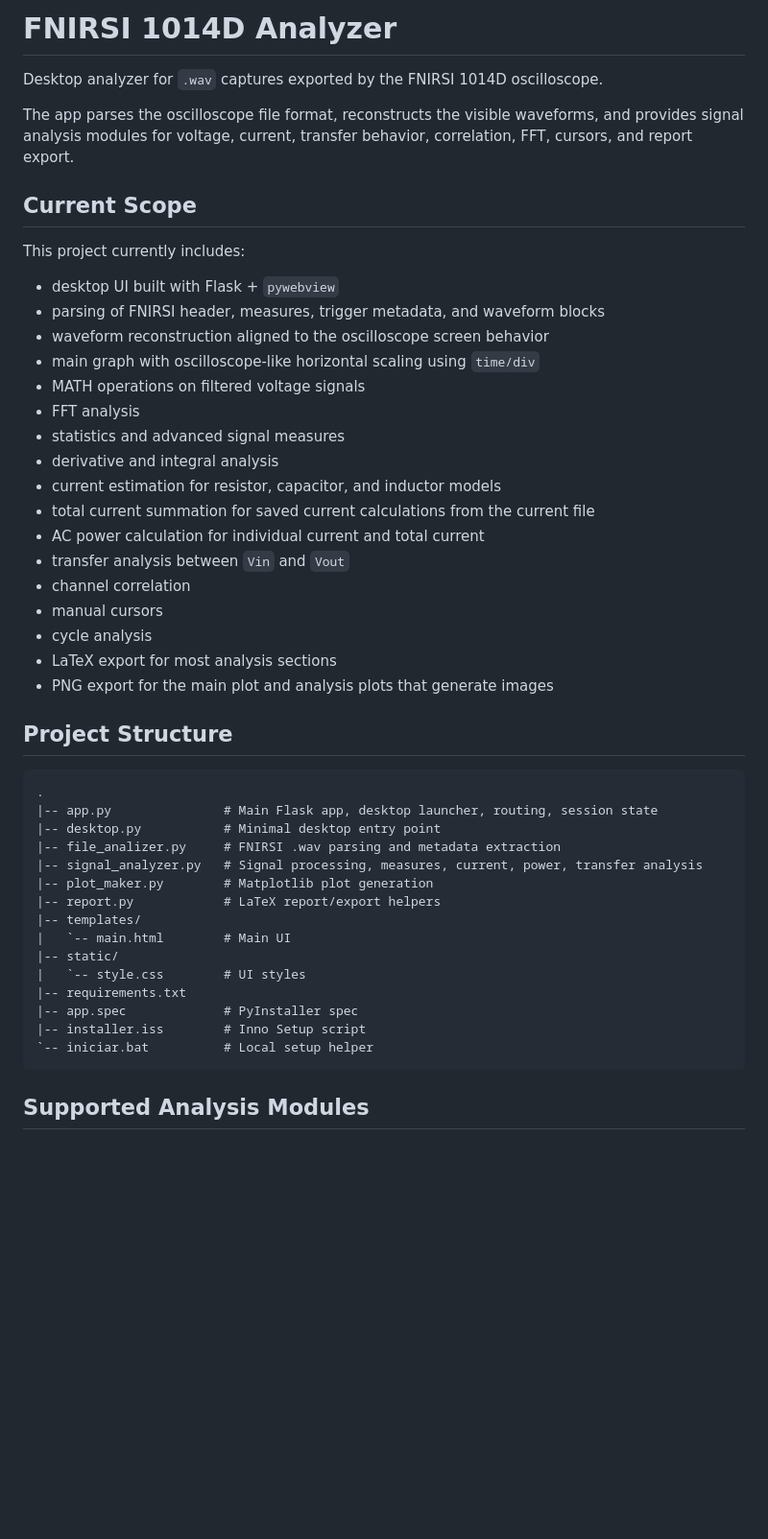
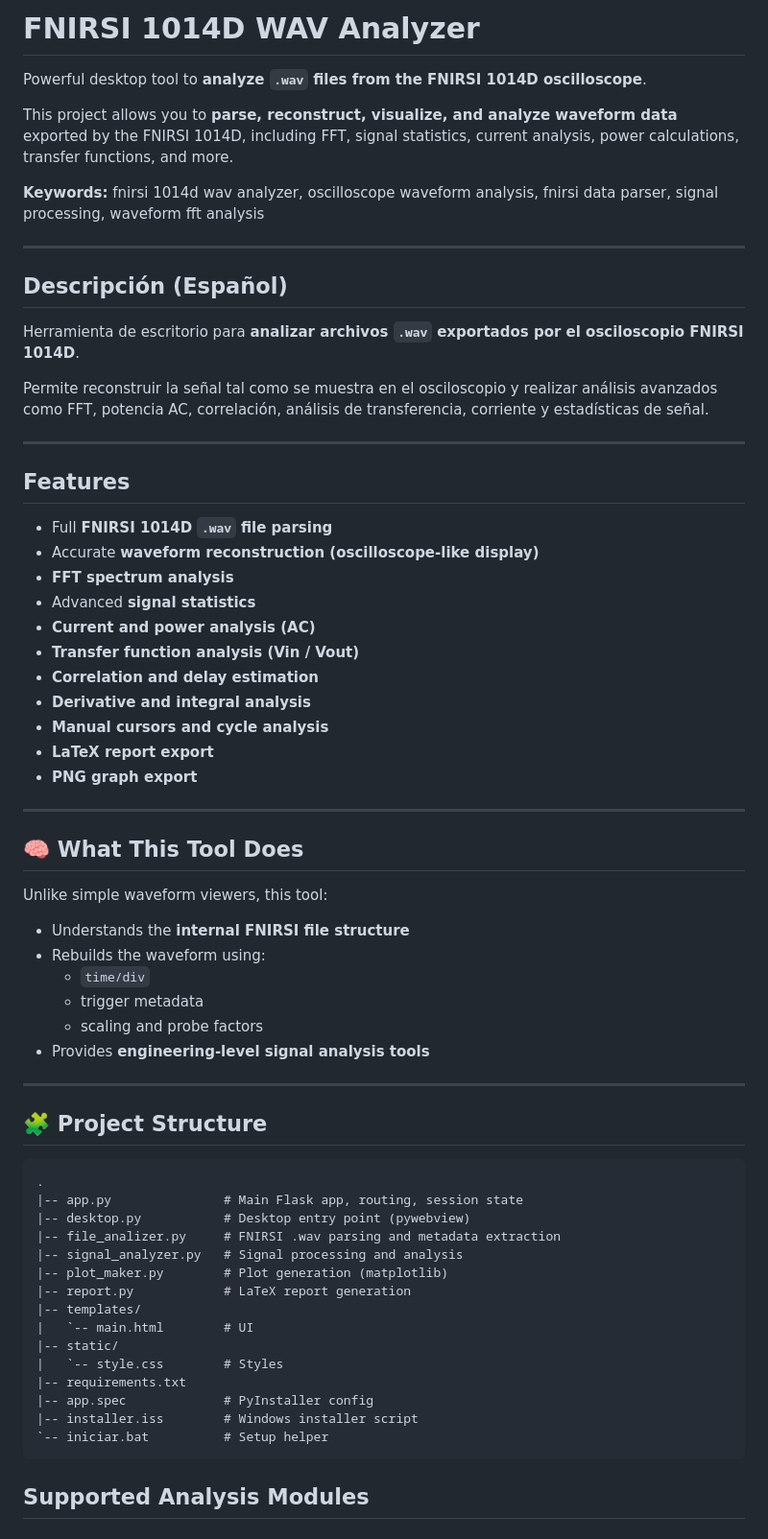
Before and after one commit to CrizPi/fnirsi-1014d-oscilloscope-wav-analyzer, a Markdown page: README.md, the part around the change. Shown at 96% size. Drawn GitHub-style; blank space fills up the shorter version.

````diff
--- a/README.md
+++ b/README.md
@@ -1,49 +1,68 @@
-# FNIRSI 1014D Analyzer
+# FNIRSI 1014D WAV Analyzer
 
-Desktop analyzer for `.wav` captures exported by the FNIRSI 1014D oscilloscope.
+Powerful desktop tool to **analyze `.wav` files from the FNIRSI 1014D oscilloscope**.
 
-The app parses the oscilloscope file format, reconstructs the visible waveforms, and provides signal analysis modules for voltage, current, transfer behavior, correlation, FFT, cursors, and report export.
+This project allows you to **parse, reconstruct, visualize, and analyze waveform data** exported by the FNIRSI 1014D, including FFT, signal statistics, current analysis, power calculations, transfer functions, and more.
 
-## Current Scope
+**Keywords:** fnirsi 1014d wav analyzer, oscilloscope waveform analysis, fnirsi data parser, signal processing, waveform fft analysis
 
-This project currently includes:
+---
 
-- desktop UI built with Flask + `pywebview`
-- parsing of FNIRSI header, measures, trigger metadata, and waveform blocks
-- waveform reconstruction aligned to the oscilloscope screen behavior
-- main graph with oscilloscope-like horizontal scaling using `time/div`
-- MATH operations on filtered voltage signals
-- FFT analysis
-- statistics and advanced signal measures
-- derivative and integral analysis
-- current estimation for resistor, capacitor, and inductor models
-- total current summation for saved current calculations from the current file
-- AC power calculation for individual current and total current
-- transfer analysis between `Vin` and `Vout`
-- channel correlation
-- manual cursors
-- cycle analysis
-- LaTeX export for most analysis sections
-- PNG export for the main plot and analysis plots that generate images
+## Descripción (Español)
 
-## Project Structure
+Herramienta de escritorio para **analizar archivos `.wav` exportados por el osciloscopio FNIRSI 1014D**.
+
+Permite reconstruir la señal tal como se muestra en el osciloscopio y realizar análisis avanzados como FFT, potencia AC, correlación, análisis de transferencia, corriente y estadísticas de señal.
+
+---
+
+## Features
+
+- Full **FNIRSI 1014D `.wav` file parsing**
+- Accurate **waveform reconstruction (oscilloscope-like display)**
+- **FFT spectrum analysis**
+- Advanced **signal statistics**
+- **Current and power analysis (AC)**
+- **Transfer function analysis (Vin / Vout)**
+- **Correlation and delay estimation**
+- **Derivative and integral analysis**
+- **Manual cursors and cycle analysis**
+- **LaTeX report export**
+- **PNG graph export**
+
+---
+
+## 🧠 What This Tool Does
+
+Unlike simple waveform viewers, this tool:
+
+- Understands the **internal FNIRSI file structure**
+- Rebuilds the waveform using:
+  - `time/div`
+  - trigger metadata
+  - scaling and probe factors
+- Provides **engineering-level signal analysis tools**
+
+---
+
+## 🧩 Project Structure
 
 ```text
 .
-|-- app.py               # Main Flask app, desktop launcher, routing, session state
-|-- desktop.py           # Minimal desktop entry point
+|-- app.py               # Main Flask app, routing, session state
+|-- desktop.py           # Desktop entry point (pywebview)
 |-- file_analizer.py     # FNIRSI .wav parsing and metadata extraction
-|-- signal_analyzer.py   # Signal processing, measures, current, power, transfer analysis
-|-- plot_maker.py        # Matplotlib plot generation
-|-- report.py            # LaTeX report/export helpers
+|-- signal_analyzer.py   # Signal processing and analysis
+|-- plot_maker.py        # Plot generation (matplotlib)
+|-- report.py            # LaTeX report generation
 |-- templates/
-|   `-- main.html        # Main UI
+|   `-- main.html        # UI
 |-- static/
-|   `-- style.css        # UI styles
+|   `-- style.css        # Styles
 |-- requirements.txt
-|-- app.spec             # PyInstaller spec
-|-- installer.iss        # Inno Setup script
-`-- iniciar.bat          # Local setup helper
+|-- app.spec             # PyInstaller config
+|-- installer.iss        # Windows installer script
+`-- iniciar.bat          # Setup helper
 ```
 
 ## Supported Analysis Modules
````
